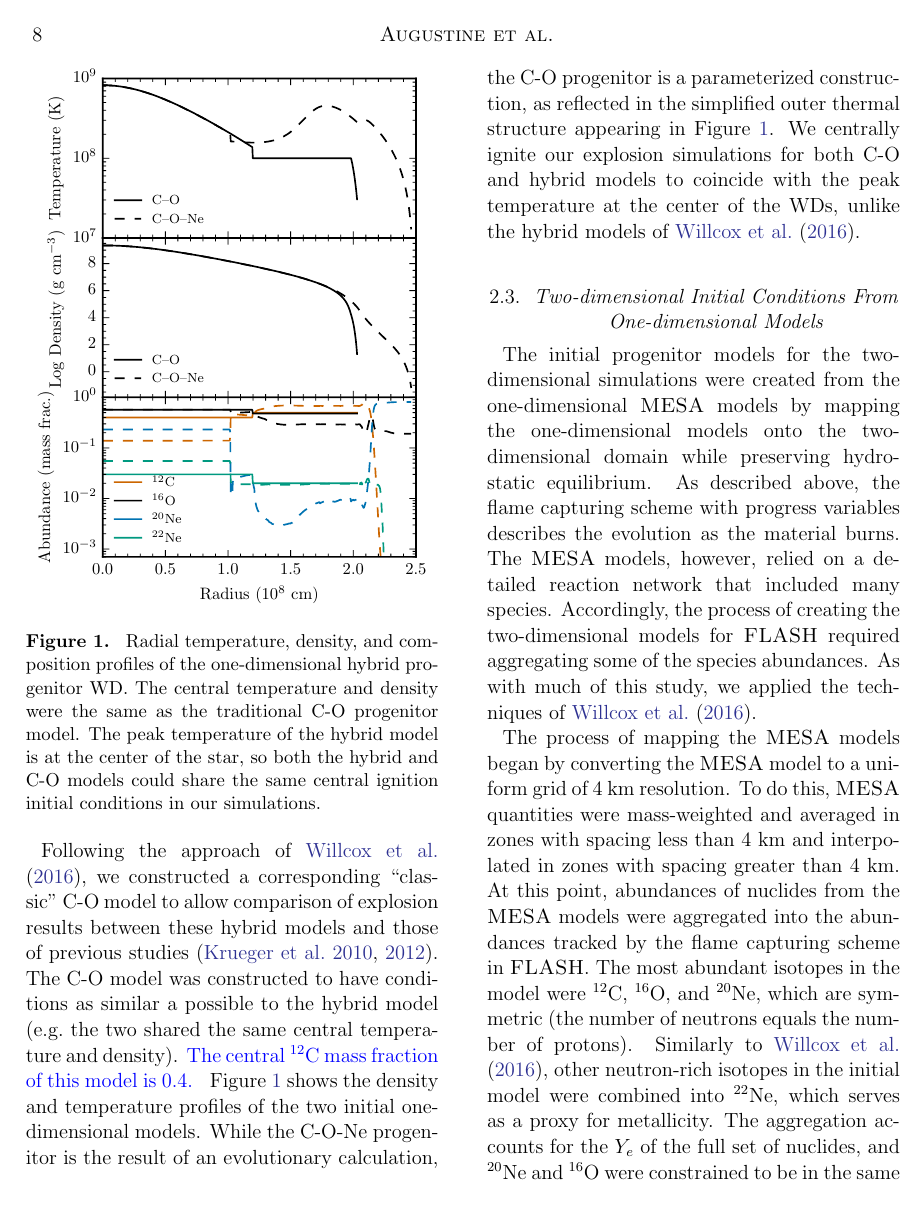
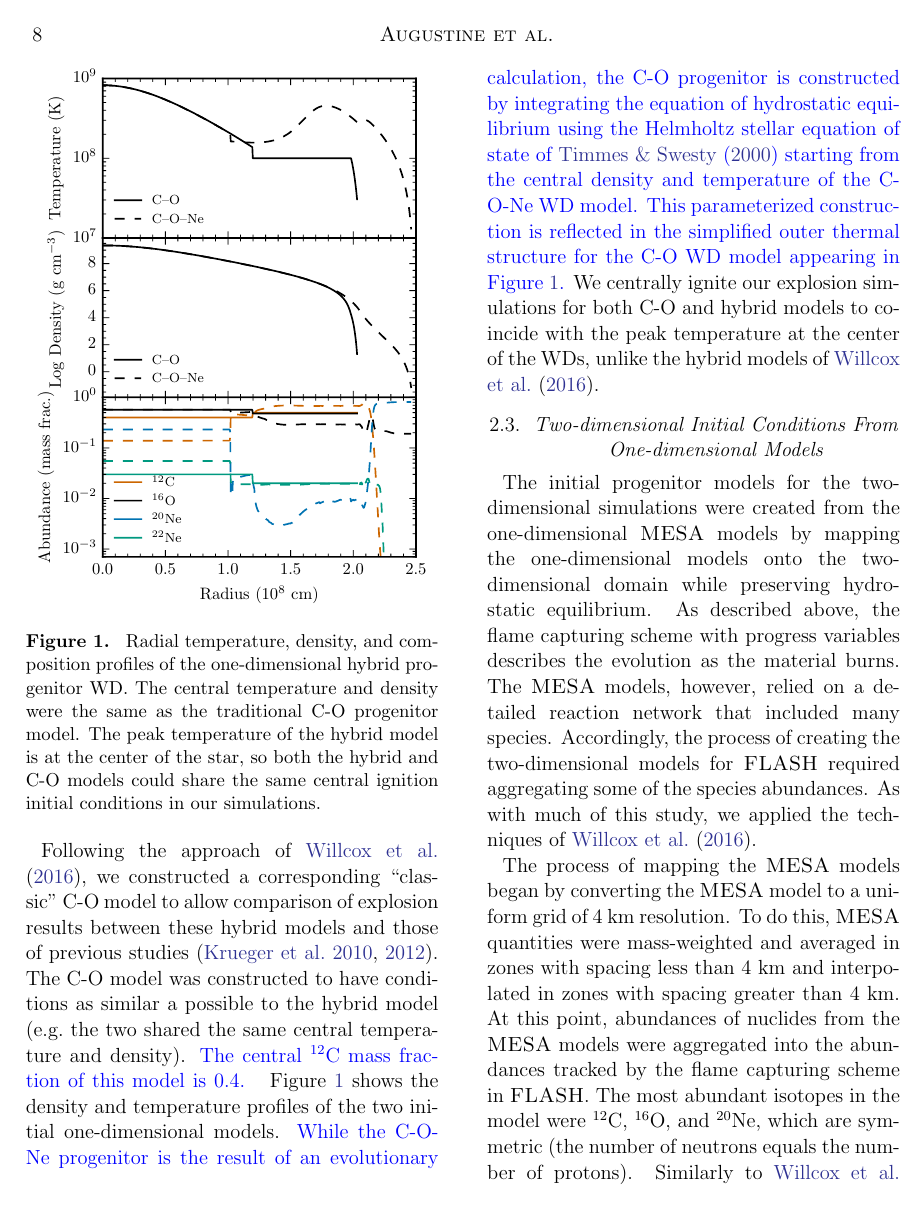
Before and after one commit to Flash-Star/hybrid-paper-brooks, a LaTeX paper (paper/ms.tex): page 8 of 19. Compiled offline with pdfLaTeX; a missing bibliography style is replaced by a similar one.

Commit message:
Give a few details for how we constructed the C-O WD model.

```diff
--- a/paper/ms.tex
+++ b/paper/ms.tex
@@ -609,7 +609,12 @@ The peak temperature of the hybrid model is at the center of the star,
 so both the hybrid and C-O models could share the same central ignition initial conditions in our simulations.
 }
 \end{figure}
-While the C-O-Ne progenitor is the result of an evolutionary calculation, the C-O progenitor is a parameterized construction, as reflected in the simplified outer thermal structure appearing in Figure~\ref{fig:init_conds}.
+{\color{blue} While the C-O-Ne progenitor is the result of an evolutionary calculation,
+the C-O progenitor is constructed by integrating the equation of hydrostatic equilibrium
+using the Helmholtz stellar equation of state of \citet{timmes.swesty:accuracy} starting
+from the central density and temperature of the C-O-Ne WD model.
+This parameterized construction is reflected in the simplified
+outer thermal structure for the C-O WD model appearing in Figure~\ref{fig:init_conds}.}
 We centrally ignite our explosion simulations for both C-O and hybrid
 models to coincide with the peak temperature at the center of the WDs,
 unlike the hybrid models of~\citet{willcoxetal2016}.
```
